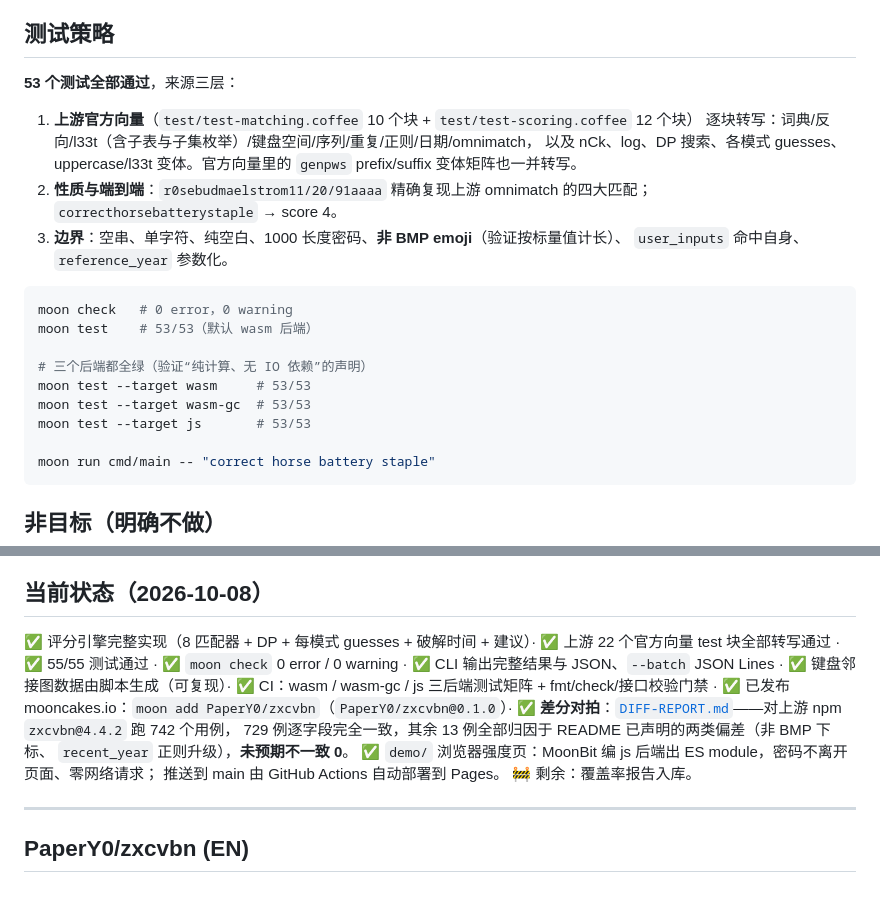
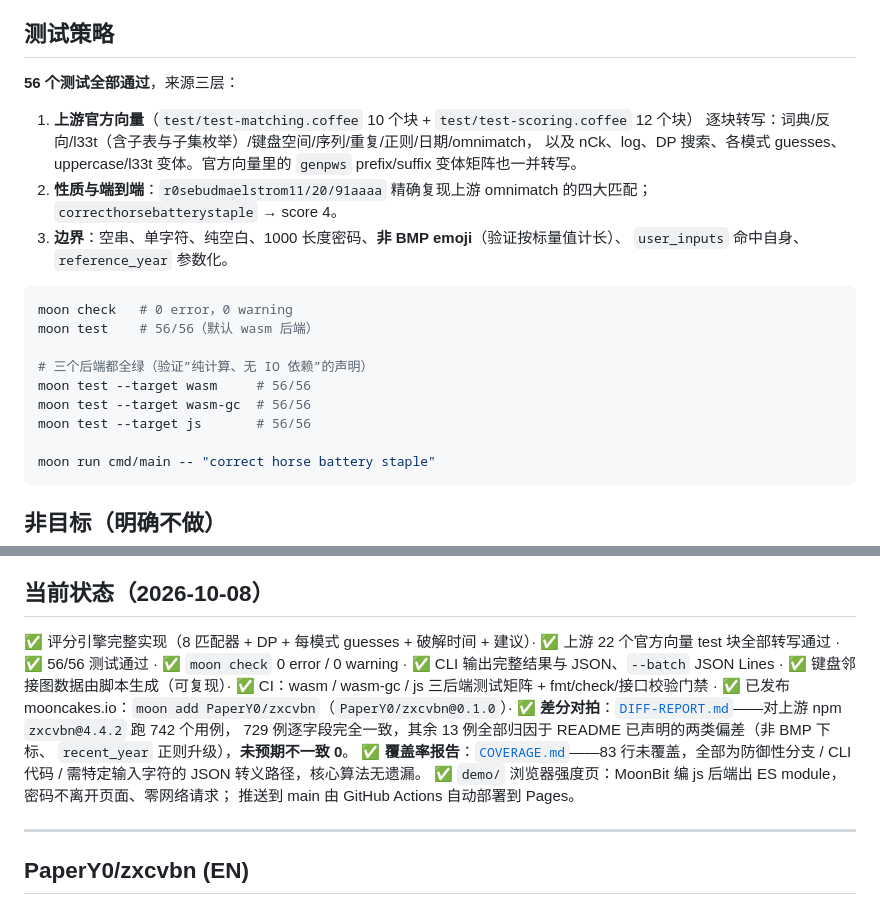
Before and after one commit to PaperY0/zxcvbn-MoonBit, a Markdown page: README.mbt.md, 2 parts joined by grey strips. Rendered like a GitHub page.

Commit message:
docs: add CHANGELOG, sync test count 53→56 in both READMEs
- New CHANGELOG.md documenting v0.1.0 release
- Fix stale test counts (53→56) in README.md and README.mbt.md

````diff
--- a/README.mbt.md
+++ b/README.mbt.md
@@ -131,7 +131,7 @@ pub fn date_match(Array<Char>, Int) -> Array<Match>
 
 ## 测试策略
 
-**53 个测试全部通过**，来源三层：
+**56 个测试全部通过**，来源三层：
 
 1. **上游官方向量**（`test/test-matching.coffee` 10 个块 + `test/test-scoring.coffee` 12 个块）
    逐块转写：词典/反向/l33t（含子表与子集枚举）/键盘空间/序列/重复/正则/日期/omnimatch，
@@ -144,12 +144,12 @@ pub fn date_match(Array<Char>, Int) -> Array<Match>
 
 ```bash
 moon check   # 0 error，0 warning
-moon test    # 53/53（默认 wasm 后端）
+moon test    # 56/56（默认 wasm 后端）
 
-# 三个后端都全绿（验证“纯计算、无 IO 依赖”的声明）
-moon test --target wasm     # 53/53
-moon test --target wasm-gc  # 53/53
-moon test --target js       # 53/53
+# 三个后端都全绿（验证”纯计算、无 IO 依赖”的声明）
+moon test --target wasm     # 56/56
+moon test --target wasm-gc  # 56/56
+moon test --target js       # 56/56
 
 moon run cmd/main -- "correct horse battery staple"
 ```
@@ -191,16 +191,17 @@ python tools/diff_test.py             # 对上游 zxcvbn@4.4.2 差分对拍，
 ## 当前状态（2026-10-08）
 
 ✅ 评分引擎完整实现（8 匹配器 + DP + 每模式 guesses + 破解时间 + 建议）·
-✅ 上游 22 个官方向量 test 块全部转写通过 · ✅ 55/55 测试通过 · ✅ `moon check` 0 error / 0 warning ·
+✅ 上游 22 个官方向量 test 块全部转写通过 · ✅ 56/56 测试通过 · ✅ `moon check` 0 error / 0 warning ·
 ✅ CLI 输出完整结果与 JSON、`--batch` JSON Lines · ✅ 键盘邻接图数据由脚本生成（可复现）·
 ✅ CI：wasm / wasm-gc / js 三后端测试矩阵 + fmt/check/接口校验门禁 ·
 ✅ 已发布 mooncakes.io：`moon add PaperY0/zxcvbn`（`PaperY0/zxcvbn@0.1.0`）·
 ✅ **差分对拍**：[`DIFF-REPORT.md`](DIFF-REPORT.md)——对上游 npm `zxcvbn@4.4.2` 跑 742 个用例，
   729 例逐字段完全一致，其余 13 例全部归因于 README 已声明的两类偏差（非 BMP 下标、
   `recent_year` 正则升级），**未预期不一致 0**。
+✅ **覆盖率报告**：[`COVERAGE.md`](COVERAGE.md)——83 行未覆盖，全部为防御性分支 / CLI 代码 /
+  需特定输入字符的 JSON 转义路径，核心算法无遗漏。
 ✅ `demo/` 浏览器强度页：MoonBit 编 js 后端出 ES module，密码不离开页面、零网络请求；
   推送到 main 由 GitHub Actions 自动部署到 Pages。
-🚧 剩余：覆盖率报告入库。
 
 ---
 
````
Also changed, not shown: CHANGELOG.md (added, +37 -0 lines), README.md (+6 -6 lines).
